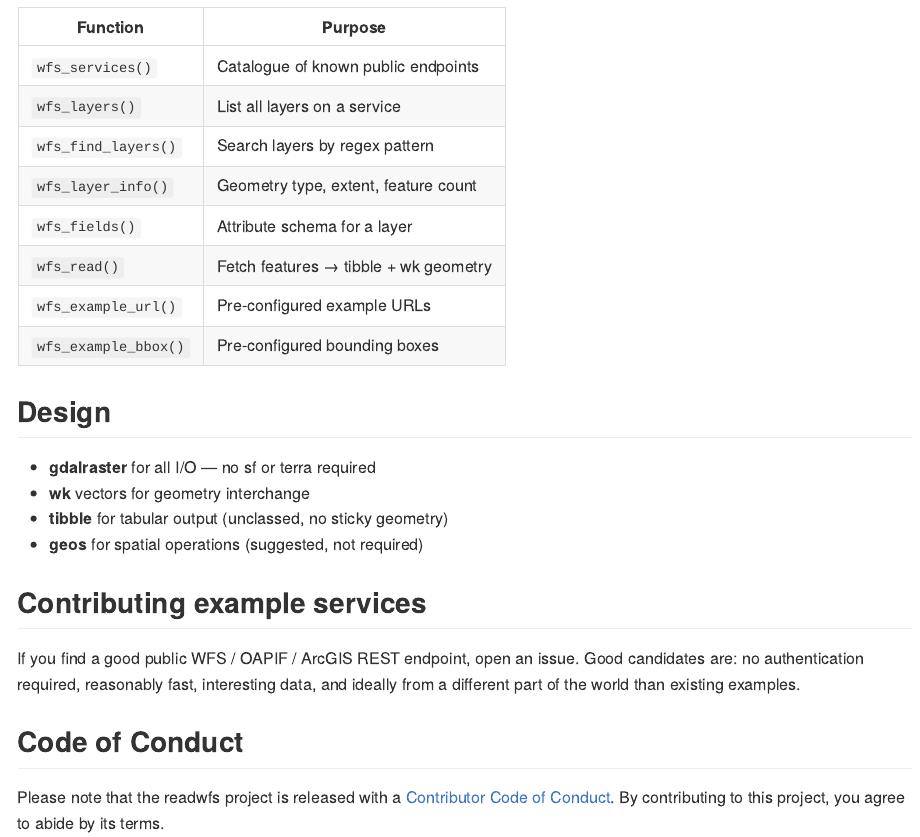
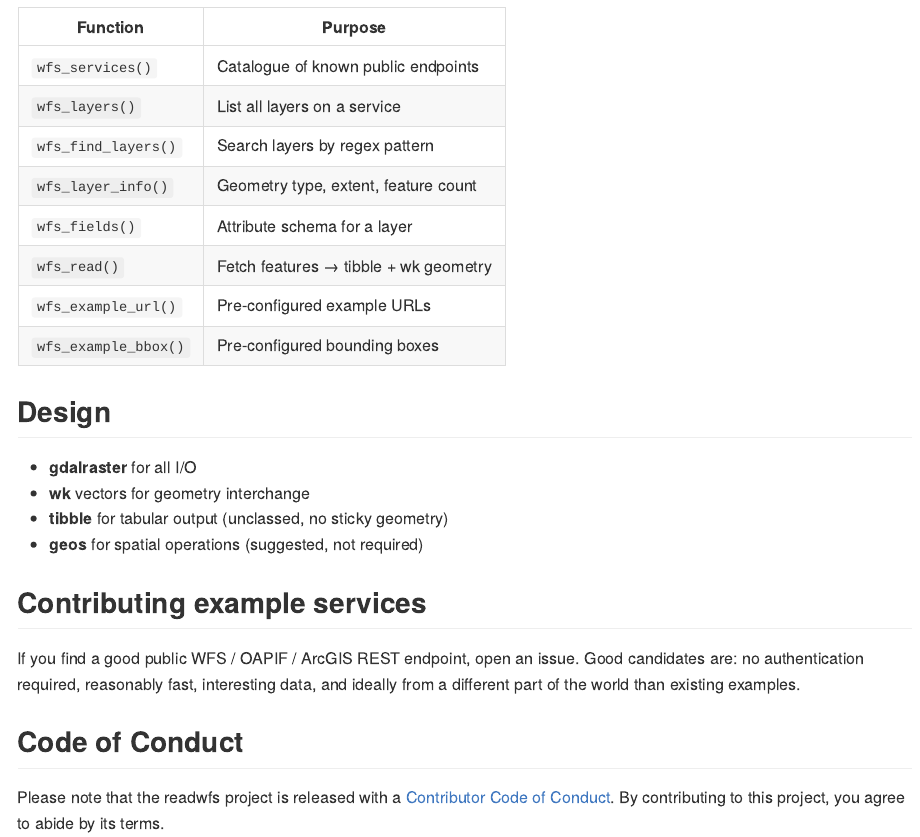
Before and after one commit to hypertidy/readwfs, an R Markdown document (README.Rmd): the page in a window 1100 px wide, from 2200 px down. Rendered offline with R 4.5, knitr and Pandoc, with nearby package versions; some code elsewhere in the file could not run offline; badge pictures from the web are left out.

Commit message:
Update README to clarify gdalraster usage
Removed 'no sf or terra required' from the design section.

```diff
--- a/README.Rmd
+++ b/README.Rmd
@@ -98,7 +98,7 @@ Or set `driver` explicitly: `wfs_read(url, layer, driver = "ESRIJSON")`.
 
 ## Design
 
-- **gdalraster** for all I/O — no sf or terra required
+- **gdalraster** for all I/O
 - **wk** vectors for geometry interchange
 - **tibble** for tabular output (unclassed, no sticky geometry)
 - **geos** for spatial operations (suggested, not required)
```
